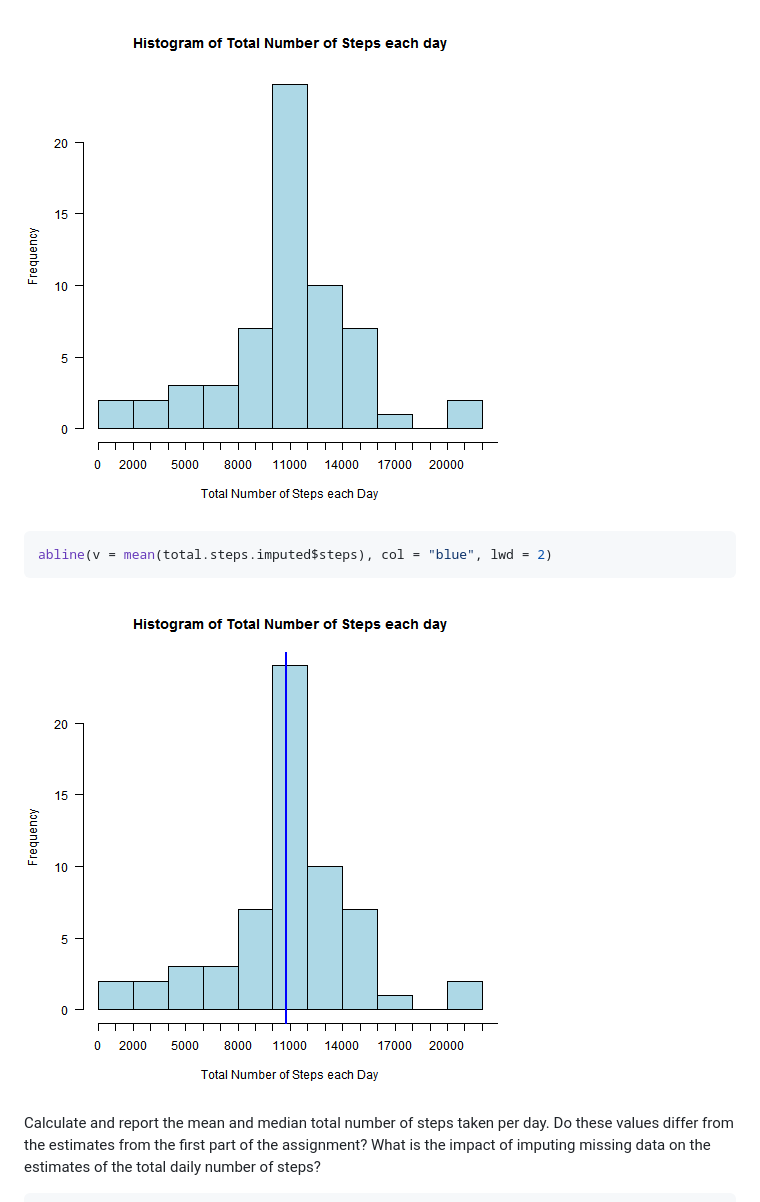
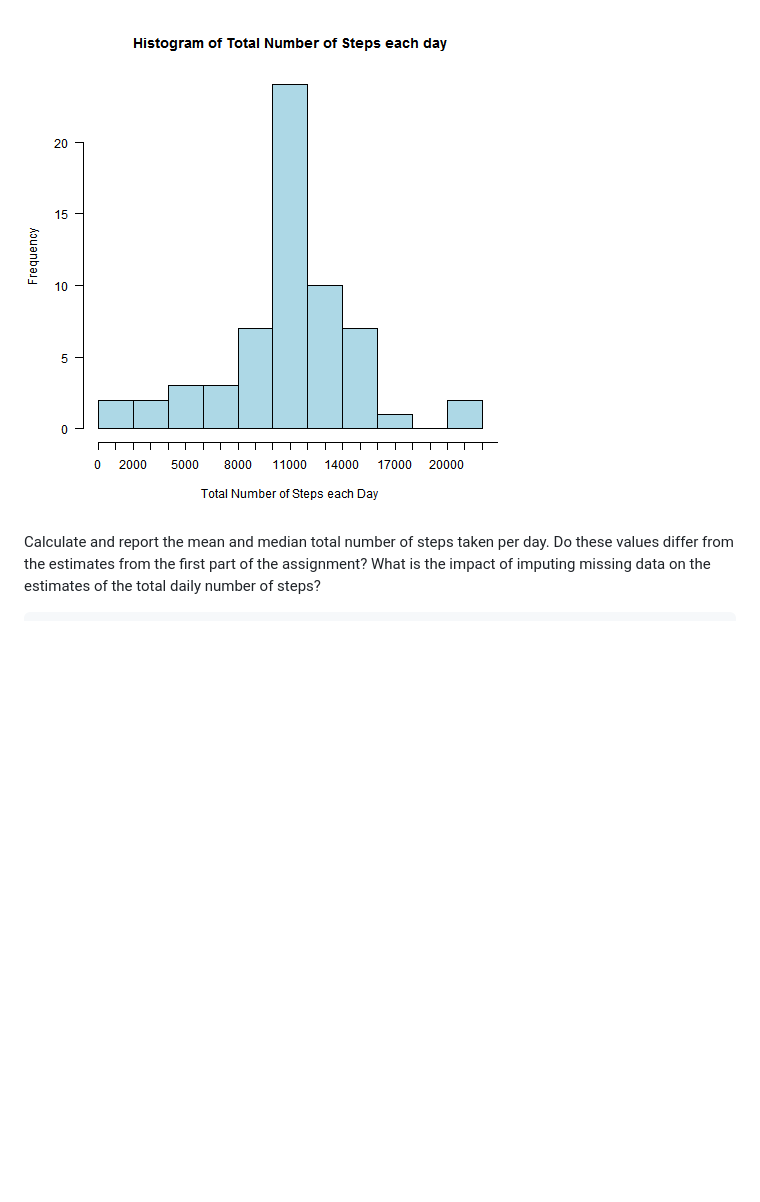
Before and after one commit to ksaittis/Reproducible-Research-Coursera, a Markdown page: PA1_template.md, the part around the change printed below. Drawn GitHub-style; pictures changed too: figure/unnamed-chunk-8-1.png; blank space fills up the shorter version.

````diff
--- a/PA1_template.md
+++ b/PA1_template.md
@@ -286,12 +286,6 @@ axis(1,seq(0,25000,by=1000))
 ```
 
-![plot of chunk unnamed-chunk-8](figure/unnamed-chunk-8-2.png)
-
-```r
-abline(v = mean(total.steps.imputed$steps), col = "blue", lwd = 2)
-```
-
-![plot of chunk unnamed-chunk-8](figure/unnamed-chunk-8-3.png)
+![plot of chunk unnamed-chunk-8](figure/unnamed-chunk-8-1.png)
 
 
 
````
Also changed, not shown: other parts of PA1_template.md (+5 -5 lines), 1 other file.
